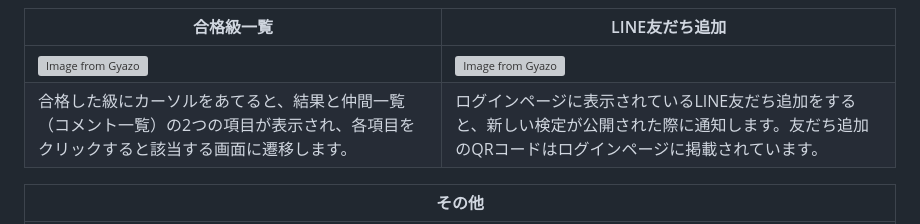
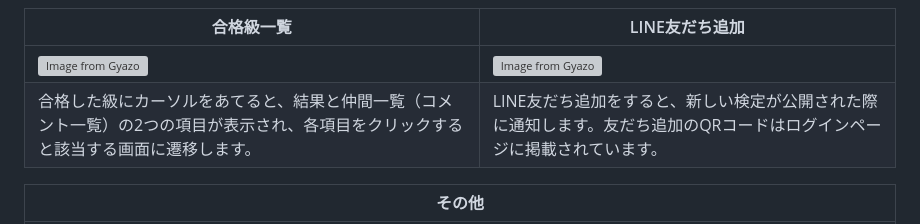
Before and after one commit to kieu-avo/kan_kentei, a Markdown page: README.md, the part around the change printed below. Drawn GitHub-style; grey boxes are pictures that could not be loaded.

```diff
--- a/README.md
+++ b/README.md
@@ -50,7 +50,7 @@
 |合格級一覧|LINE友だち追加|
 |---|---|
 |[![Image from Gyazo](https://i.gyazo.com/ee23b5ae835753912f66724aa0076eaa.jpg)](https://gyazo.com/ee23b5ae835753912f66724aa0076eaa)|[![Image from Gyazo](https://i.gyazo.com/8854ba99f6ad1f5987eea96e8255b79b.png)](https://gyazo.com/8854ba99f6ad1f5987eea96e8255b79b)|
-|合格した級にカーソルをあてると、結果と仲間一覧（コメント一覧）の2つの項目が表示され、各項目をクリックすると該当する画面に遷移します。|ログインページに表示されているLINE友だち追加をすると、新しい検定が公開された際に通知します。友だち追加のQRコードはログインページに掲載されています。|
+|合格した級にカーソルをあてると、結果と仲間一覧（コメント一覧）の2つの項目が表示され、各項目をクリックすると該当する画面に遷移します。|LINE友だち追加をすると、新しい検定が公開された際に通知します。友だち追加のQRコードはログインページに掲載されています。|
 
 |その他|
 |---|
```
Also changed, not shown: other parts of README.md (+1 -1 lines).
